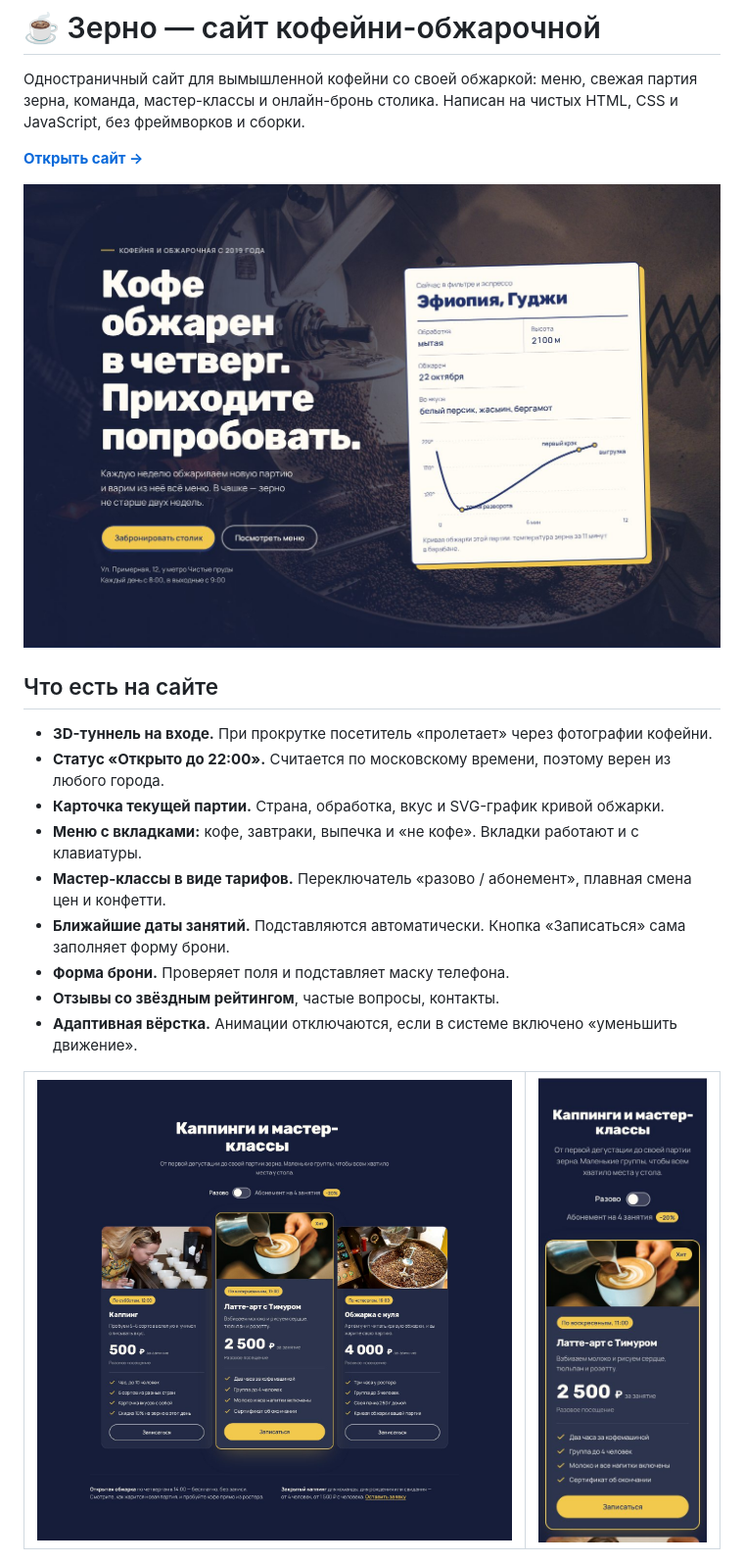
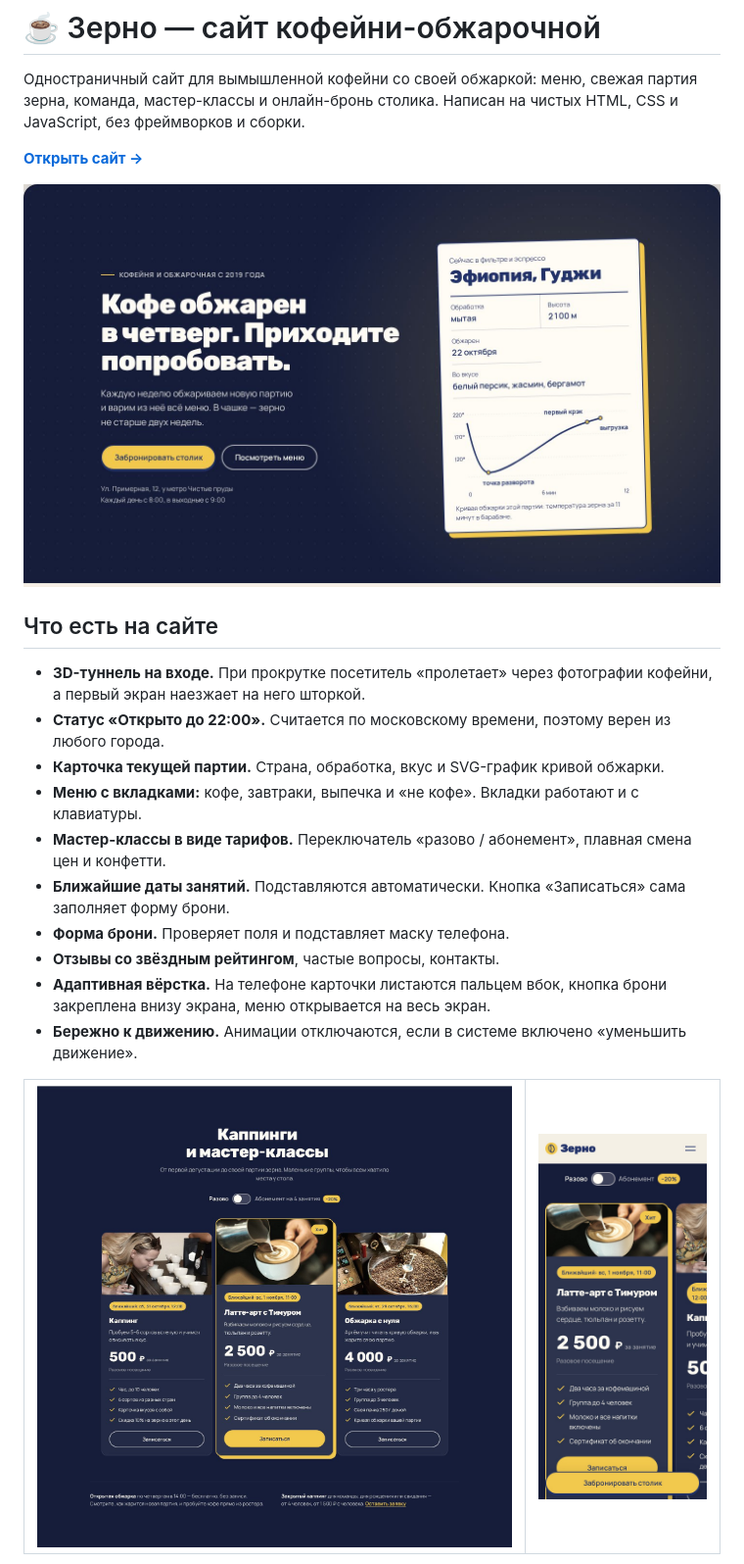
Before and after one commit to toctep-official/zerno, a Markdown page: README.md, the part around one of its changes. Shown at 98% size. Rendered like a GitHub page; pictures changed too: docs/events.jpg, docs/hero.jpg, docs/mobile.jpg.

Commit message:
README: новые скриншоты и описание мобильной версии
Co-Authored-By: Claude Opus 5.5 <noreply@anthropic.com>

```diff
--- a/README.md
+++ b/README.md
@@ -9,7 +9,7 @@
 
 ## Что есть на сайте
 
-- **3D-туннель на входе.** При прокрутке посетитель «пролетает» через фотографии кофейни.
+- **3D-туннель на входе.** При прокрутке посетитель «пролетает» через фотографии кофейни, а первый экран наезжает на него шторкой.
 - **Статус «Открыто до 22:00».** Считается по московскому времени, поэтому верен из любого города.
 - **Карточка текущей партии.** Страна, обработка, вкус и SVG-график кривой обжарки.
 - **Меню с вкладками:** кофе, завтраки, выпечка и «не кофе». Вкладки работают и с клавиатуры.
@@ -17,7 +17,8 @@
 - **Ближайшие даты занятий.** Подставляются автоматически. Кнопка «Записаться» сама заполняет форму брони.
 - **Форма брони.** Проверяет поля и подставляет маску телефона.
 - **Отзывы со звёздным рейтингом**, частые вопросы, контакты.
-- **Адаптивная вёрстка.** Анимации отключаются, если в системе включено «уменьшить движение».
+- **Адаптивная вёрстка.** На телефоне карточки листаются пальцем вбок, кнопка брони закреплена внизу экрана, меню открывается на весь экран.
+- **Бережно к движению.** Анимации отключаются, если в системе включено «уменьшить движение».
 
 <table>
   <tr>
```
Also changed, not shown: other parts of README.md (+1 -1 lines), docs/menu.jpg.
